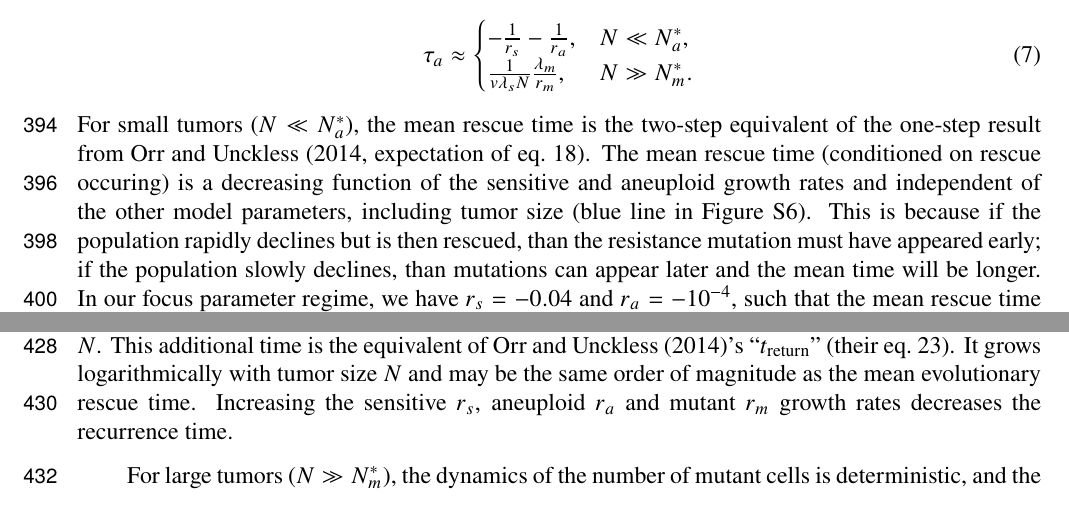
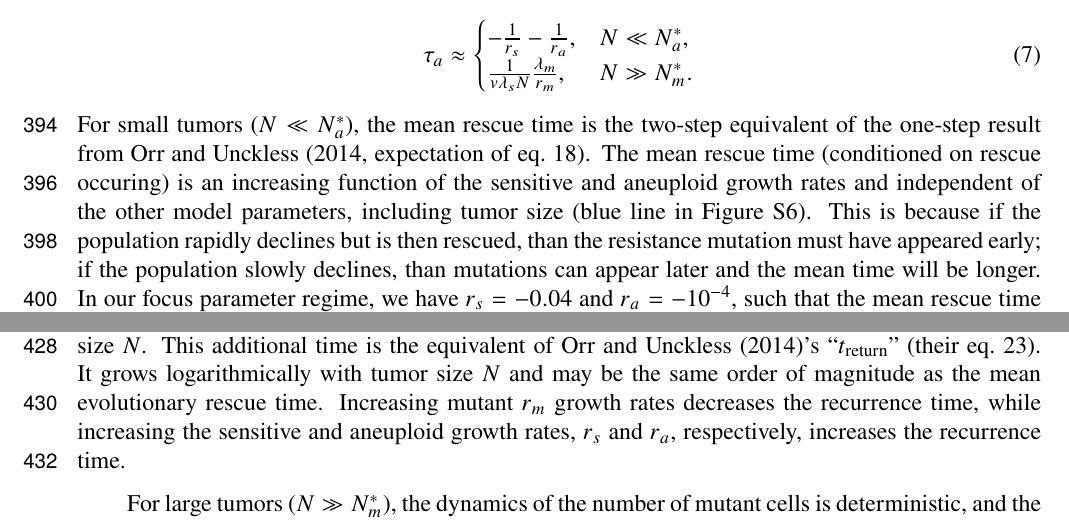
Before and after one commit to yoavram-lab/EvolutionaryRescue, a LaTeX paper (ms.tex): two parts of pages 10 and 11 of 48, joined at a grey line, cut so that both start at the same text. Compiled offline with pdfLaTeX.

Commit message:
Add files via upload

```diff
--- a/ms.tex
+++ b/ms.tex
@@ -487,7 +487,8 @@ The mean rescue time with aneuploidy for small and large tumors follows
   N \gg N_m^* .
   \end{cases}
 \end{equation}
-For small tumors ($ N \ll N_a^*$), the mean rescue time is the two-step equivalent of the one-step result from \citet[expectation of eq.~18]{orr2014population}. The mean rescue time (conditioned on rescue occuring) is a decreasing function of the sensitive and aneuploid growth rates and independent of the other model parameters, including tumor size (blue line in \Cref{EvolutionaryRescueTimeComplete}). This is because if the population rapidly declines but is then rescued, than the resistance mutation must have appeared early; if the population slowly declines, than mutations can appear later and the mean time will be longer. In our focus parameter regime, we have $\Delta_s=-0.04$ and $\Delta_a=-10^{-4}$, such that the mean rescue time is mainly determined by the aneuploid growth rate, and $\tau_a \approx 10^4$ days (\cref{eq:AsymptoticTimeRules}). % change 46
+For small tumors ($ N \ll N_a^*$), the mean rescue time is the two-step equivalent of the one-step result from \citet[expectation of eq.~18]{orr2014population}. The mean rescue time (conditioned on rescue occuring) is an increasing function of the sensitive and aneuploid growth rates and independent of the other model parameters, including tumor size (blue line in \Cref{EvolutionaryRescueTimeComplete}). %change RS2
+This is because if the population rapidly declines but is then rescued, than the resistance mutation must have appeared early; if the population slowly declines, than mutations can appear later and the mean time will be longer. In our focus parameter regime, we have $\Delta_s=-0.04$ and $\Delta_a=-10^{-4}$, such that the mean rescue time is mainly determined by the aneuploid growth rate, and $\tau_a \approx 10^4$ days (\cref{eq:AsymptoticTimeRules}). % change 46
 
 For large tumors ($N \gg N_m^*$), the dynamics are equivalent to a scenario where rescue mutations appear at a constant rate, and the mean rescue time is independent of the aneuploid parameters ($u$, $\lambda_a$, and $\Delta_a$). Increasing the per division mutation rate, $v$, leads to the faster appearance of a rescue mutations and hence reduced mean rescue time. Increasing the tumor size leads to shorter mean rescue time, as more sensitive cells can mutate to become resistant. % change 46 change S16
 
@@ -512,7 +513,7 @@ where $p_m$ is the probability that a lineage starting from a single mutant cell
 For small tumors ($N \ll N_a^*$), the mean recurrence time can be approximated as the sum of the mean time for the first rescue mutation to appear ($\tau_a$) and the additional mean time for its lineage to reach size $N$.
 This additional time is the equivalent of \citet{orr2014population}'s ``$t_\text{return}$'' (their eq.~23).
 It grows logarithmically with tumor size $N$ and may be the same order of magnitude as the mean evolutionary rescue time.
-Increasing the sensitive $\Delta_s$, aneuploid $\Delta_a$ and mutant $\Delta_m$ growth rates decreases the recurrence time.%, while increasing the sensitive and aneuploid growth rates, $\Delta_s$ and $\Delta_a$, respectively, increases the recurrence time. %change RS2
+Increasing mutant $\Delta_m$ growth rates decreases the recurrence time, while increasing the sensitive and aneuploid growth rates, $\Delta_s$ and $\Delta_a$, respectively, increases the recurrence time.
 
 For large tumors ($N \gg N_m^*$), the dynamics of the number of mutant cells is deterministic, and the mean recurrence time becomes independent of the initial tumor size $N$.
 Increasing either the mutant growth rate, $\Delta_m$, or the mutation rate, $v$, decreases the time for the tumor to rebound to its initial size.
```
